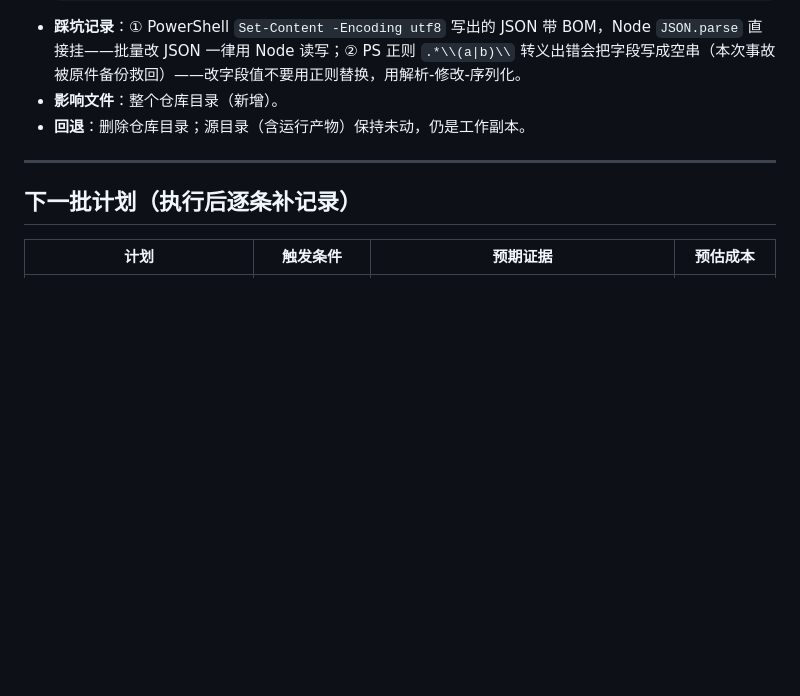
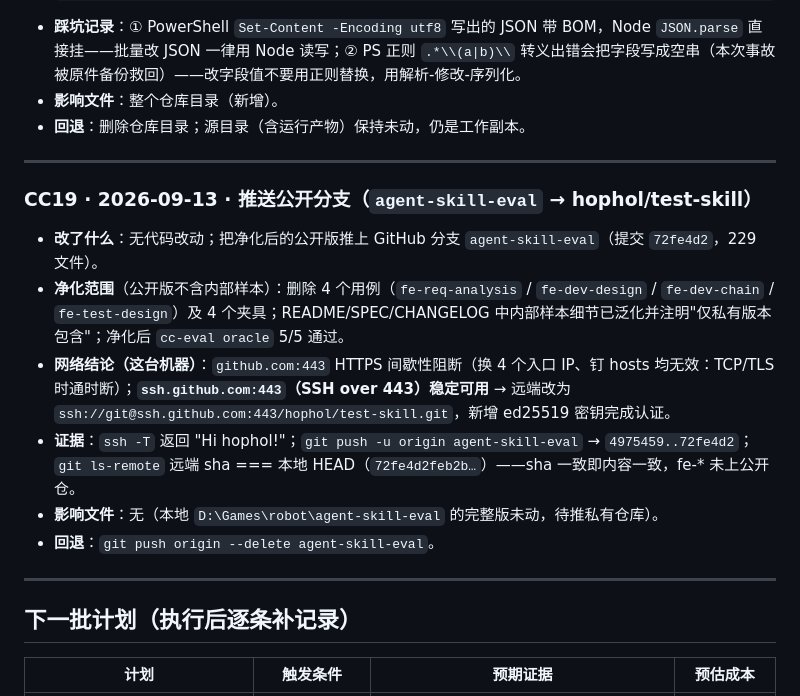
Before and after one commit to hophol/test-skill, a Markdown page: CHANGELOG.md, the part around the change. GitHub-like rendering; blank space fills up the shorter version.

Commit message:
changelog: CC19 push public branch via ssh.github.com:443

```diff
--- a/CHANGELOG.md
+++ b/CHANGELOG.md
@@ -256,6 +256,18 @@
 
 ---
 
+
+### CC19 · 2026-09-13 · 推送公开分支（`agent-skill-eval` → hophol/test-skill）
+
+- **改了什么**：无代码改动；把净化后的公开版推上 GitHub 分支 `agent-skill-eval`（提交 `72fe4d2`，229 文件）。
+- **净化范围**（公开版不含内部样本）：删除 4 个用例（`fe-req-analysis` / `fe-dev-design` / `fe-dev-chain` / `fe-test-design`）及 4 个夹具；README/SPEC/CHANGELOG 中内部样本细节已泛化并注明"仅私有版本包含"；净化后 `cc-eval oracle` 5/5 通过。
+- **网络结论（这台机器）**：`github.com:443` HTTPS 间歇性阻断（换 4 个入口 IP、钉 hosts 均无效：TCP/TLS 时通时断）；**`ssh.github.com:443`（SSH over 443）稳定可用** → 远端改为 `ssh://git@ssh.github.com:443/hophol/test-skill.git`，新增 ed25519 密钥完成认证。
+- **证据**：`ssh -T` 返回 "Hi hophol!"；`git push -u origin agent-skill-eval` → `4975459..72fe4d2`；`git ls-remote` 远端 sha === 本地 HEAD（`72fe4d2feb2b…`）——sha 一致即内容一致，fe-* 未上公开仓。
+- **影响文件**：无（本地 `D:\Games\robot\agent-skill-eval` 的完整版未动，待推私有仓库）。
+- **回退**：`git push origin --delete agent-skill-eval`。
+
+---
+
 ## 下一批计划（执行后逐条补记录）
 
 | 计划 | 触发条件 | 预期证据 | 预估成本 |
```
